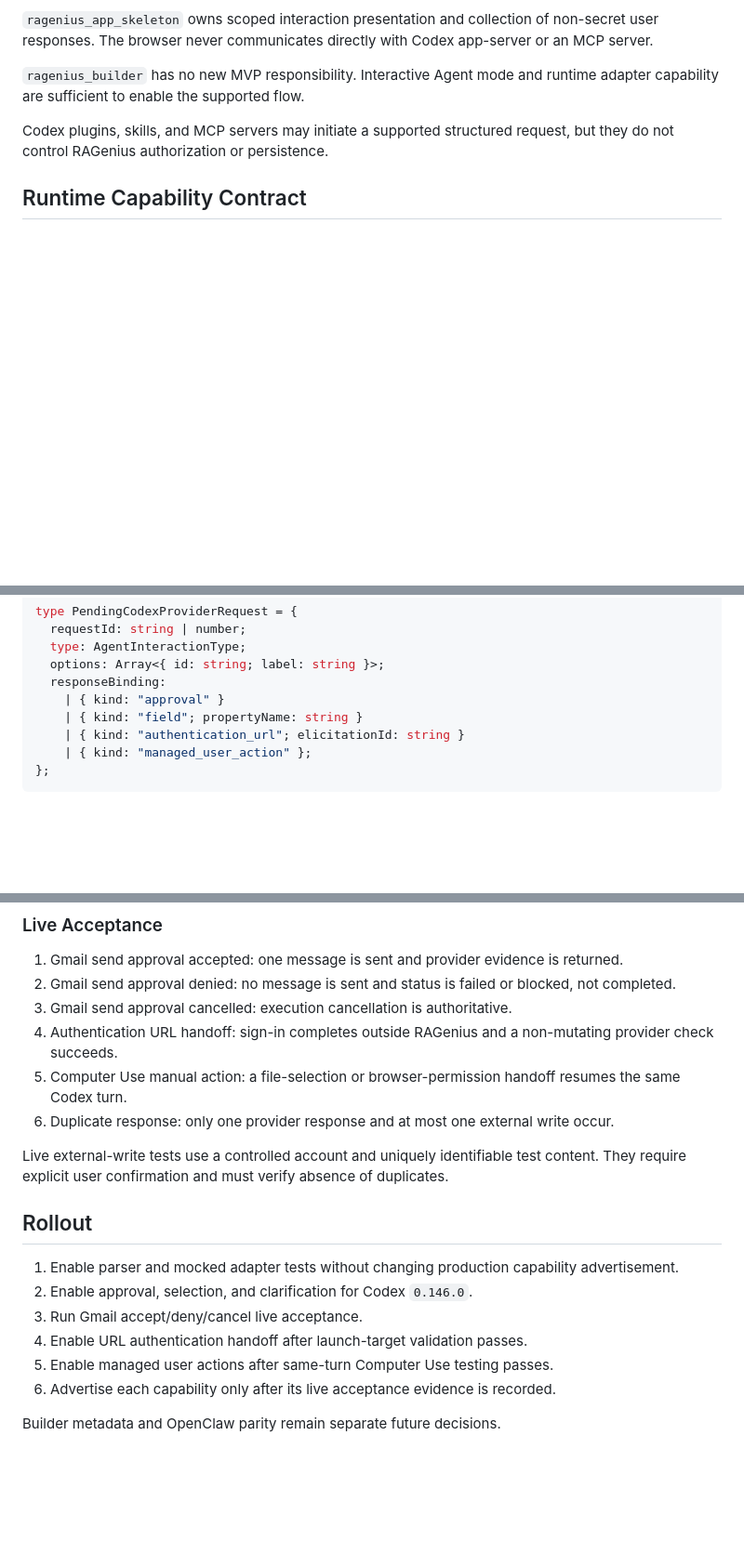
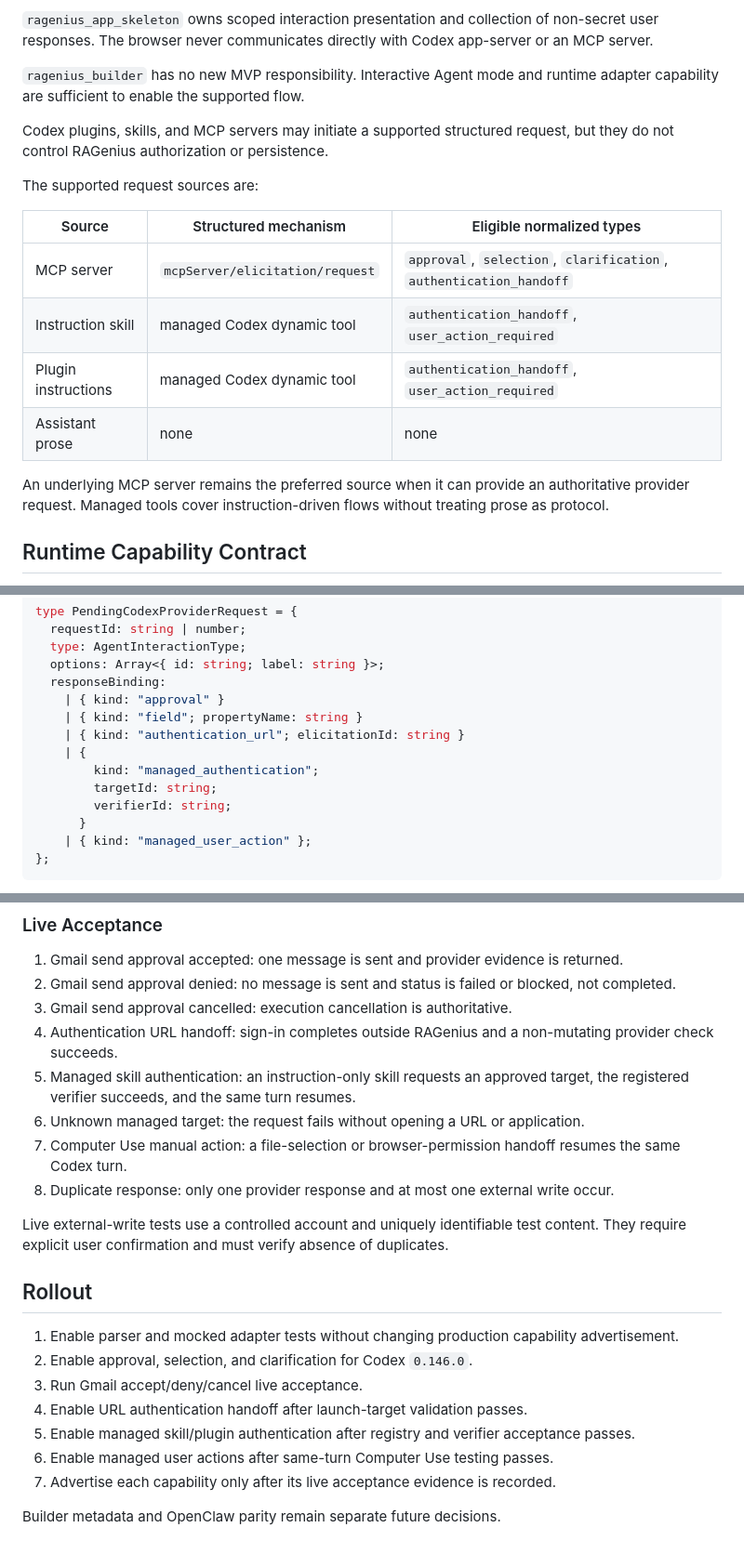
Before and after one commit to schao523/RAGenius-Application-Agent-Framework, a Markdown page: docs/codex-mcp-elicitation-interaction-addendum.md, 3 parts joined by grey strips. Shown at 93% size. Drawn GitHub-style; blank space fills up the shorter version.

````diff
--- a/docs/codex-mcp-elicitation-interaction-addendum.md
+++ b/docs/codex-mcp-elicitation-interaction-addendum.md
@@ -127,6 +129,19 @@ runtime adapter capability are sufficient to enable the supported flow.
 Codex plugins, skills, and MCP servers may initiate a supported structured
 request, but they do not control RAGenius authorization or persistence.
 
+The supported request sources are:
+
+| Source | Structured mechanism | Eligible normalized types |
+| --- | --- | --- |
+| MCP server | `mcpServer/elicitation/request` | `approval`, `selection`, `clarification`, `authentication_handoff` |
+| Instruction skill | managed Codex dynamic tool | `authentication_handoff`, `user_action_required` |
+| Plugin instructions | managed Codex dynamic tool | `authentication_handoff`, `user_action_required` |
+| Assistant prose | none | none |
+
+An underlying MCP server remains the preferred source when it can provide an
+authoritative provider request. Managed tools cover instruction-driven flows
+without treating prose as protocol.
+
 ## Runtime Capability Contract
 
 Codex preflight may advertise these interaction types only when the running
@@ -308,6 +401,11 @@ type PendingCodexProviderRequest = {
     | { kind: "approval" }
     | { kind: "field"; propertyName: string }
     | { kind: "authentication_url"; elicitationId: string }
+    | {
+        kind: "managed_authentication";
+        targetId: string;
+        verifierId: string;
+      }
     | { kind: "managed_user_action" };
 };
 ```
@@ -508,9 +616,14 @@ tokens, and provider credentials.
 3. Gmail send approval cancelled: execution cancellation is authoritative.
 4. Authentication URL handoff: sign-in completes outside RAGenius and a
    non-mutating provider check succeeds.
-5. Computer Use manual action: a file-selection or browser-permission handoff
+5. Managed skill authentication: an instruction-only skill requests an
+   approved target, the registered verifier succeeds, and the same turn
+   resumes.
+6. Unknown managed target: the request fails without opening a URL or
+   application.
+7. Computer Use manual action: a file-selection or browser-permission handoff
    resumes the same Codex turn.
-6. Duplicate response: only one provider response and at most one external
+8. Duplicate response: only one provider response and at most one external
    write occur.
 
 Live external-write tests use a controlled account and uniquely identifiable
@@ -524,8 +637,10 @@ of duplicates.
 2. Enable approval, selection, and clarification for Codex `0.146.0`.
 3. Run Gmail accept/deny/cancel live acceptance.
 4. Enable URL authentication handoff after launch-target validation passes.
-5. Enable managed user actions after same-turn Computer Use testing passes.
-6. Advertise each capability only after its live acceptance evidence is
+5. Enable managed skill/plugin authentication after registry and verifier
+   acceptance passes.
+6. Enable managed user actions after same-turn Computer Use testing passes.
+7. Advertise each capability only after its live acceptance evidence is
    recorded.
 
 Builder metadata and OpenClaw parity remain separate future decisions.
````
Also changed, not shown: other parts of docs/codex-mcp-elicitation-interaction-addendum.md (+100 -10 lines).
